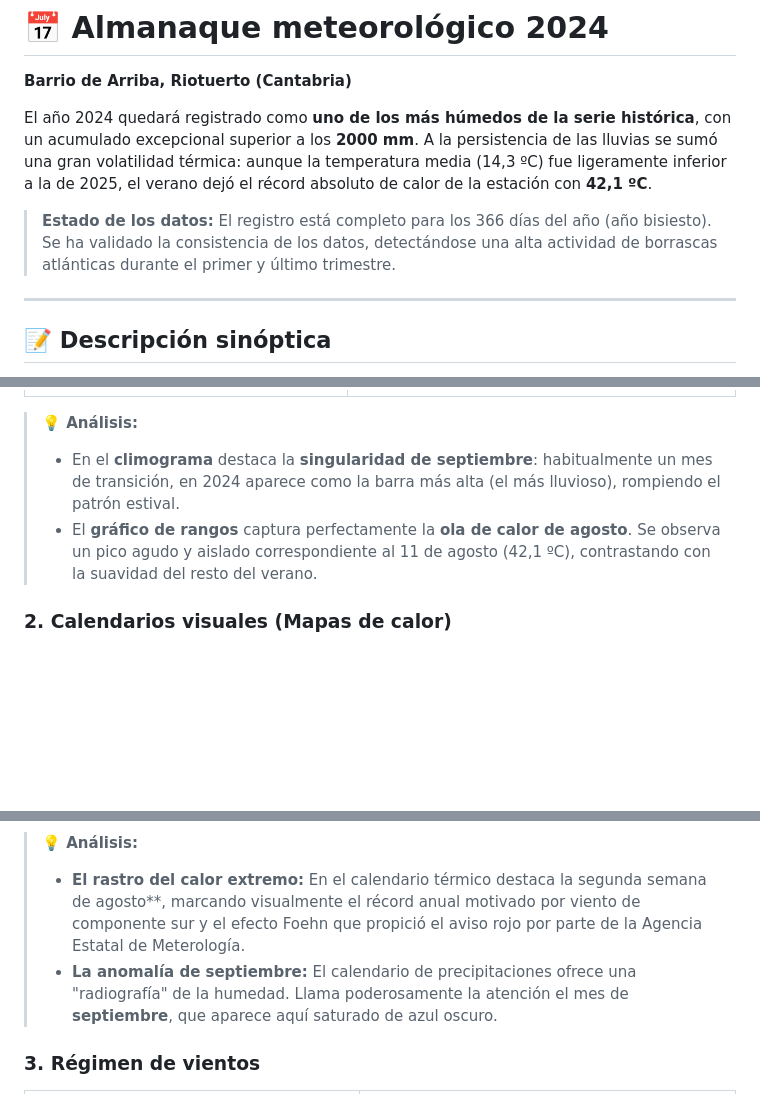
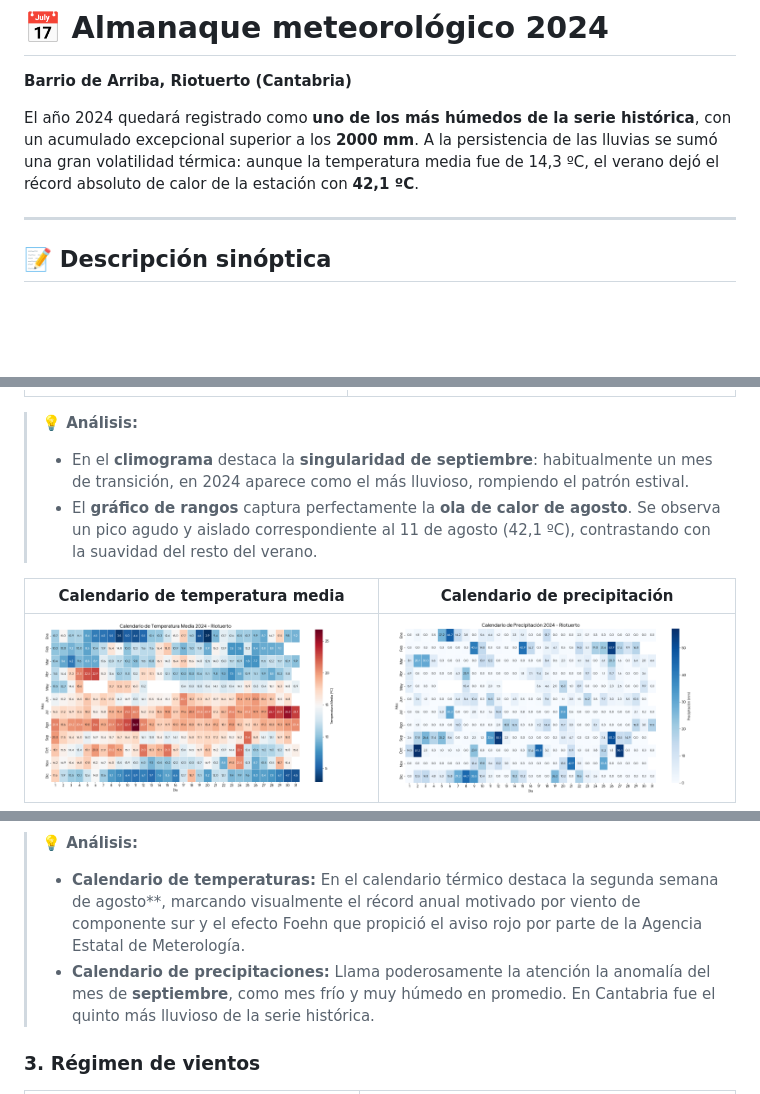
Before and after one commit to egofer/meteoriotuerto, a Markdown page: 2024/README.md, 3 parts joined by grey strips. Rendered like a GitHub page; blank space fills up the shorter version.

Commit message:
Corrección de redacción y errores en nombres de archivos

```diff
--- a/2024/README.md
+++ b/2024/README.md
@@ -2,9 +2,7 @@
 
 **Barrio de Arriba, Riotuerto (Cantabria)**
 
-El año 2024 quedará registrado como **uno de los más húmedos de la serie histórica**, con un acumulado excepcional superior a los **2000 mm**. A la persistencia de las lluvias se sumó una gran volatilidad térmica: aunque la temperatura media (14,3 ºC) fue ligeramente inferior a la de 2025, el verano dejó el récord absoluto de calor de la estación con **42,1 ºC**.
-
-> **Estado de los datos:** El registro está completo para los 366 días del año (año bisiesto). Se ha validado la consistencia de los datos, detectándose una alta actividad de borrascas atlánticas durante el primer y último trimestre.
+El año 2024 quedará registrado como **uno de los más húmedos de la serie histórica**, con un acumulado excepcional superior a los **2000 mm**. A la persistencia de las lluvias se sumó una gran volatilidad térmica: aunque la temperatura media fue de 14,3 ºC, el verano dejó el récord absoluto de calor de la estación con **42,1 ºC**.
 
 ---
 
@@ -67,8 +64,10 @@ A continuación se presentan las visualizaciones generadas a partir del registro
 | ![Climograma 2024](img/climogram_2024.png) | ![Rango de temperaturas](img/temperature_range_2024.png) |
 
 > **💡 Análisis:**
-> * En el **climograma** destaca la **singularidad de septiembre**: habitualmente un mes de transición, en 2024 aparece como la barra más alta (el más lluvioso), rompiendo el patrón estival.
+> * En el **climograma** destaca la **singularidad de septiembre**: habitualmente un mes de transición, en 2024 aparece como el más lluvioso, rompiendo el patrón estival.
 > * El **gráfico de rangos** captura perfectamente la **ola de calor de agosto**. Se observa un pico agudo y aislado correspondiente al 11 de agosto (42,1 ºC), contrastando con la suavidad del resto del verano.
 
-### 2. Calendarios visuales (Mapas de calor)
+| Calendario de temperatura media | Calendario de precipitación |
+| :---: | :---: |
+| ![Calendario de Temperatura](img/avg_temp_calendar_2024.png) | ![Calendario de Lluvia](img/rainfall_calendar_2024.png) |
 
@@ -80,7 +74,7 @@ A continuación se presentan las visualizaciones generadas a partir del registro
 
 > **💡 Análisis:**
-> * **El rastro del calor extremo:** En el calendario térmico destaca la segunda semana de agosto**, marcando visualmente el récord anual motivado por viento de componente sur y el efecto Foehn que propició el aviso rojo por parte de la Agencia Estatal de Meterología.
-> * **La anomalía de septiembre:** El calendario de precipitaciones ofrece una "radiografía" de la humedad. Llama poderosamente la atención el mes de **septiembre**, que aparece aquí saturado de azul oscuro.
+> * **Calendario de temperaturas:** En el calendario térmico destaca la segunda semana de agosto**, marcando visualmente el récord anual motivado por viento de componente sur y el efecto Foehn que propició el aviso rojo por parte de la Agencia Estatal de Meterología.
+> * **Calendario de precipitaciones:** Llama poderosamente la atención la anomalía del mes de **septiembre**, como mes frío y muy húmedo en promedio. En Cantabria fue el quinto más lluvioso de la serie histórica.
 
 ### 3. Régimen de vientos
 
```
Also changed, not shown: other parts of 2024/README.md (+0 -6 lines), 2024/img/avg_temp_calendar_2024.png (renamed from 2024/img/avg_temp_calendar_2025.png), 2024/img/rainfall_calendar_2024.png (renamed from 2024/img/rainfall_calendar_2025.png).
